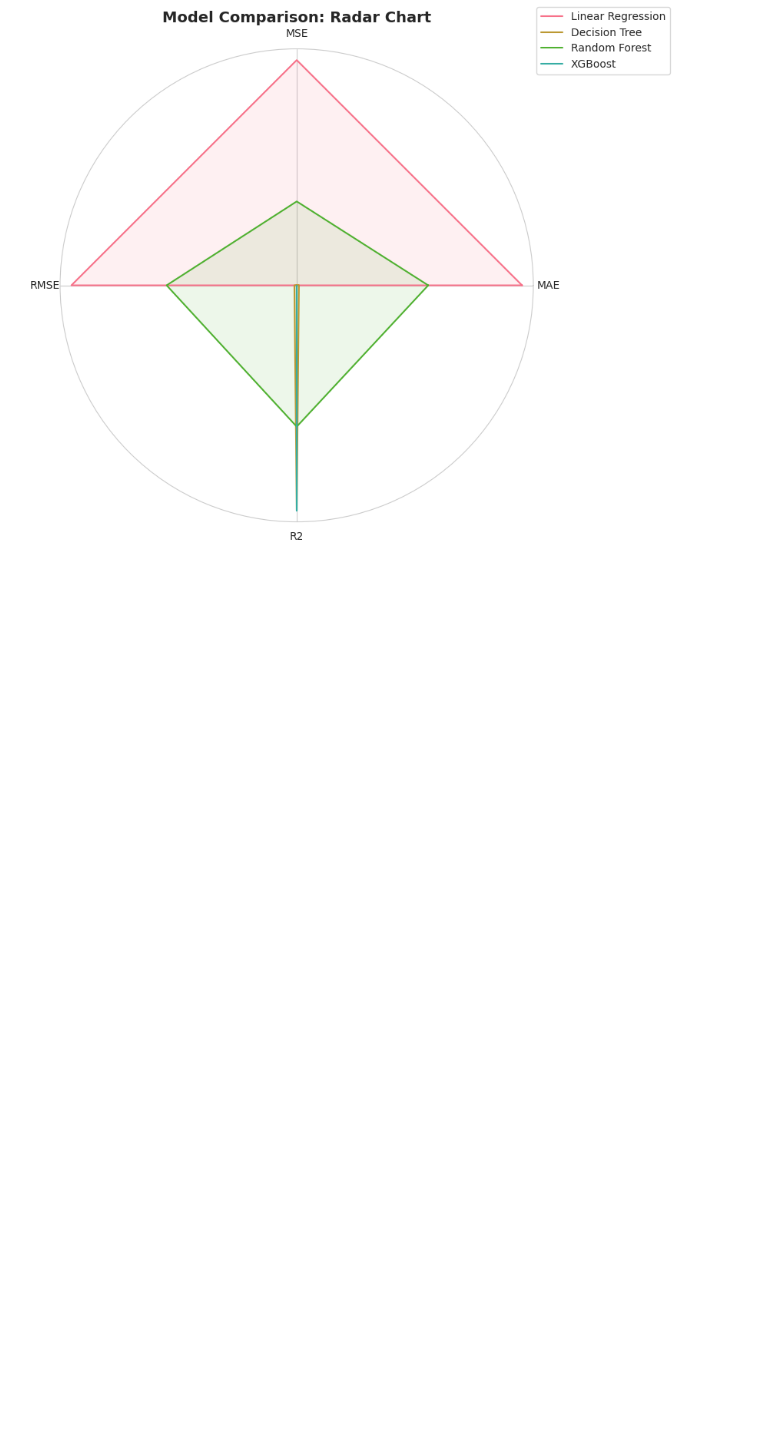
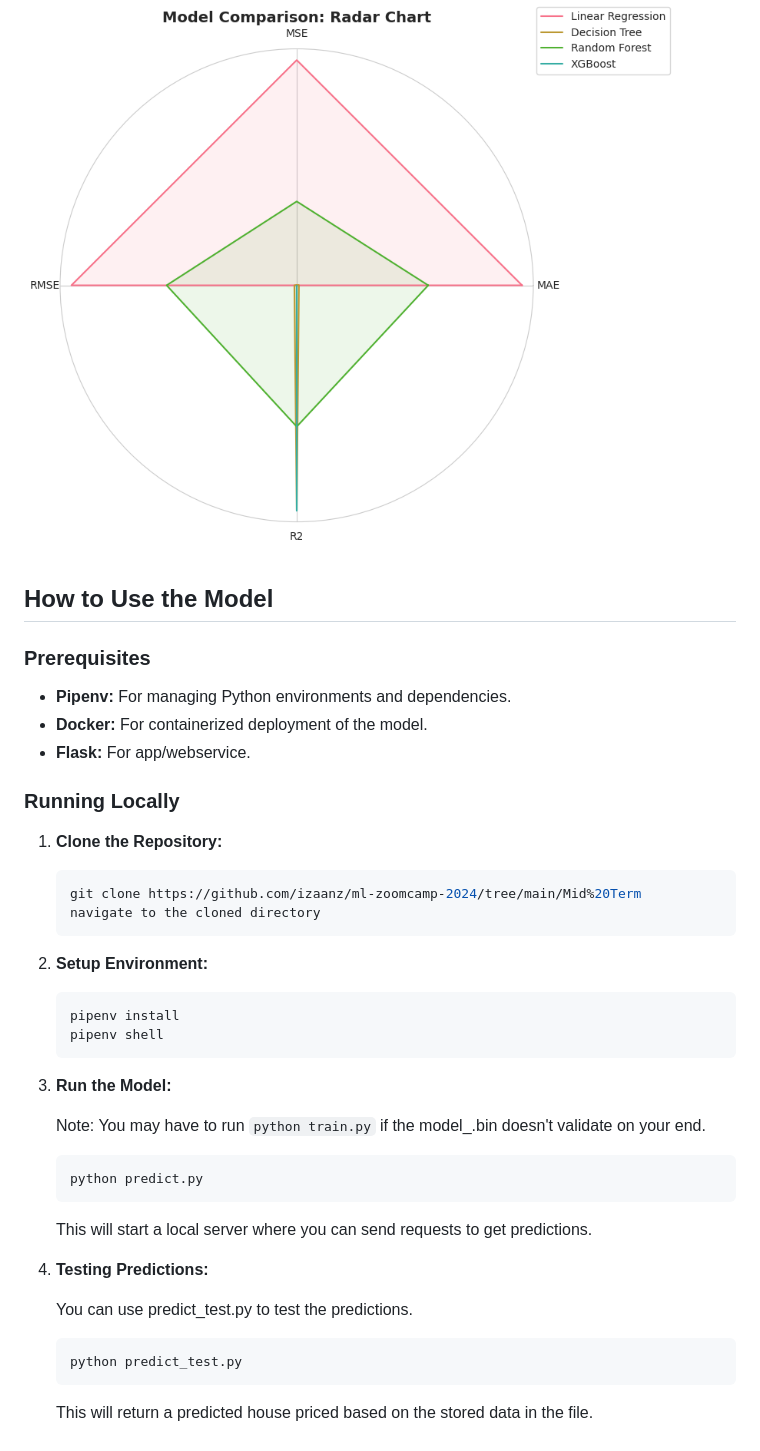
Before and after one commit to izaanz/ML-Indian-House-Prediction, a Markdown page: README.md, the part around the change. GitHub-like rendering; blank space fills up the shorter version.

````diff
--- a/README.md
+++ b/README.md
@@ -75,3 +75,43 @@ The following performance metrics were achieved by the trained models:
 
 ### Radar Chart Models Comparison
 ![Model's Result Using Radar](https://github.com/izaanz/ML-Indian-House-Prediction/blob/main/img/model_comparison_radar_chart.png)
+
+## How to Use the Model
+
+### Prerequisites
+
+- **Pipenv:** For managing Python environments and dependencies.
+- **Docker:** For containerized deployment of the model.
+- **Flask:** For app/webservice.
+
+### Running Locally
+
+1. **Clone the Repository:**
+   ```bash
+   git clone https://github.com/izaanz/ml-zoomcamp-2024/tree/main/Mid%20Term
+   navigate to the cloned directory
+   ```
+
+2. **Setup Environment:**
+   ```bash
+   pipenv install
+   pipenv shell
+   ```
+
+3. **Run the Model:**
+
+   Note: You may have to run `python train.py` if the model_.bin doesn't validate on your end.
+
+   ```bash
+   python predict.py
+   ```
+   This will start a local server where you can send requests to get predictions.
+
+4. **Testing Predictions:**
+
+   You can use predict_test.py to test the predictions.
+
+   ```bash
+   python predict_test.py
+   ```
+   This will return a predicted house priced based on the stored data in the file.
````
